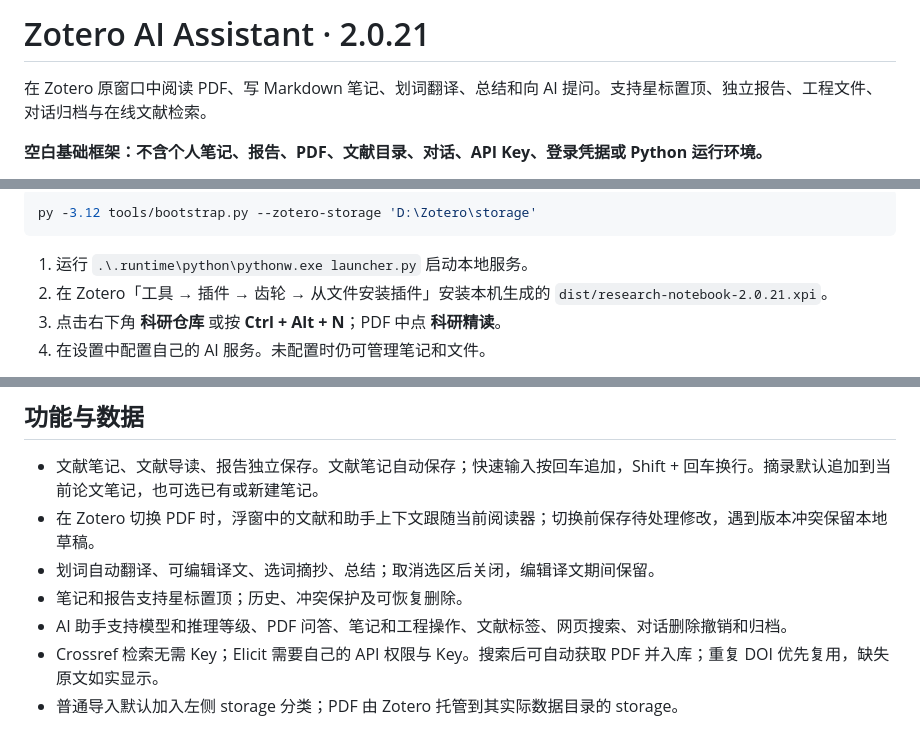
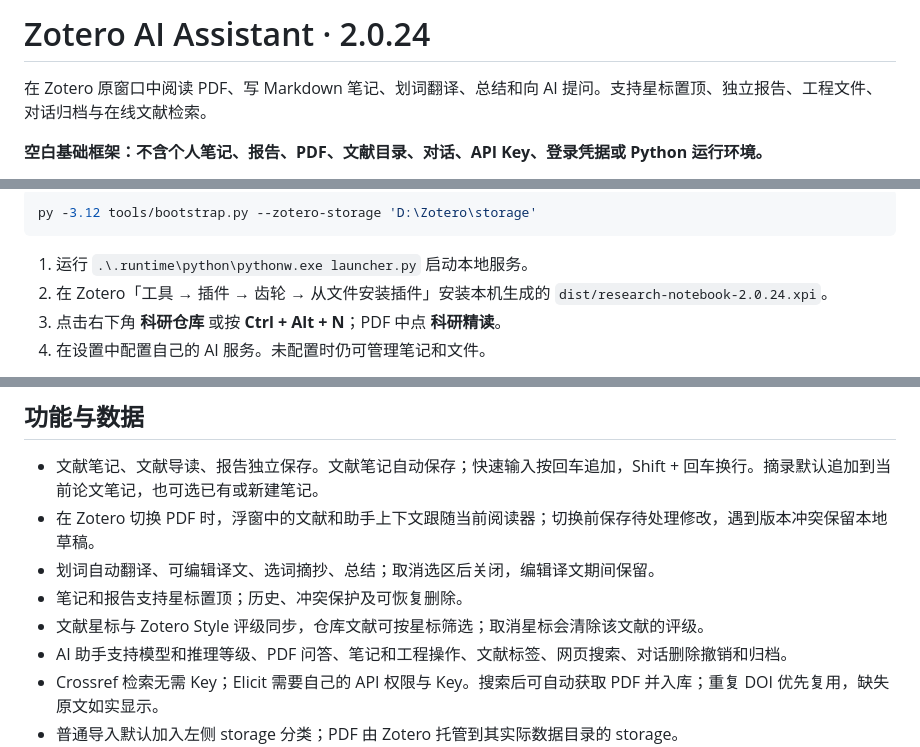
Before and after one commit to CuSO4-5-H2O/Zotero_ai_assistant, a Markdown page: README.md, 3 parts joined by grey strips. GitHub-like rendering.

````diff
--- a/README.md
+++ b/README.md
@@ -1,4 +1,4 @@
-# Zotero AI Assistant · 2.0.21
+# Zotero AI Assistant · 2.0.24
 
 在 Zotero 原窗口中阅读 PDF、写 Markdown 笔记、划词翻译、总结和向 AI 提问。支持星标置顶、独立报告、工程文件、对话归档与在线文献检索。
 
@@ -23,7 +23,7 @@ py -3.12 tools/bootstrap.py --zotero-storage 'D:\Zotero\storage'
 ```
 
 1. 运行 `.\.runtime\python\pythonw.exe launcher.py` 启动本地服务。
-2. 在 Zotero「工具 → 插件 → 齿轮 → 从文件安装插件」安装本机生成的 `dist/research-notebook-2.0.21.xpi`。
+2. 在 Zotero「工具 → 插件 → 齿轮 → 从文件安装插件」安装本机生成的 `dist/research-notebook-2.0.24.xpi`。
 3. 点击右下角 **科研仓库** 或按 **Ctrl + Alt + N**；PDF 中点 **科研精读**。
 4. 在设置中配置自己的 AI 服务。未配置时仍可管理笔记和文件。
 
@@ -35,6 +35,7 @@ py -3.12 tools/bootstrap.py --zotero-storage 'D:\Zotero\storage'
 - 在 Zotero 切换 PDF 时，浮窗中的文献和助手上下文跟随当前阅读器；切换前保存待处理修改，遇到版本冲突保留本地草稿。
 - 划词自动翻译、可编辑译文、选词摘抄、总结；取消选区后关闭，编辑译文期间保留。
 - 笔记和报告支持星标置顶；历史、冲突保护及可恢复删除。
+- 文献星标与 Zotero Style 评级同步，仓库文献可按星标筛选；取消星标会清除该文献的评级。
 - AI 助手支持模型和推理等级、PDF 问答、笔记和工程操作、文献标签、网页搜索、对话删除撤销和归档。
 - Crossref 检索无需 Key；Elicit 需要自己的 API 权限与 Key。搜索后可自动获取 PDF 并入库；重复 DOI 优先复用，缺失原文如实显示。
 - 普通导入默认加入左侧 storage 分类；PDF 由 Zotero 托管到其实际数据目录的 storage。
````
Also changed, not shown: docs/CHANGELOG.md (+5 -1 lines), docs/使用说明.md (+39 -78 lines), docs/images/09-文献笔记与星标.png (added), docs/images/10-文献星标筛选.png (added), 8 other files.
